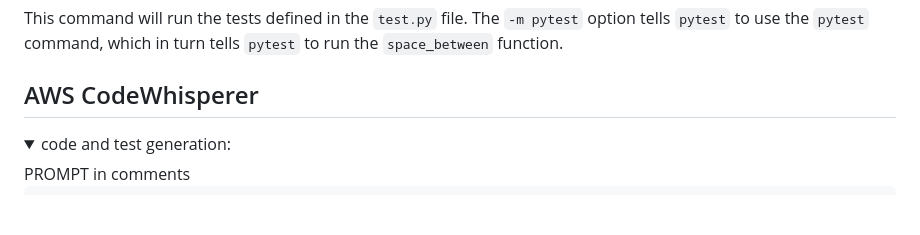
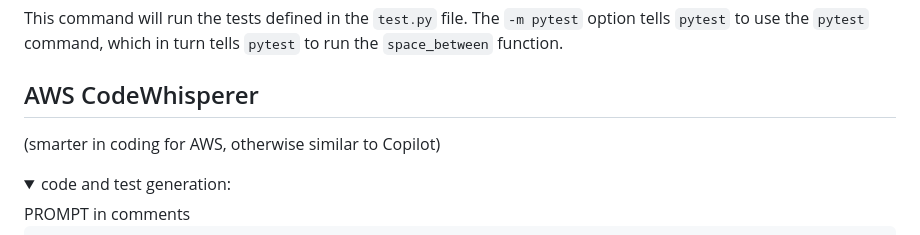
Before and after one commit to AI-LLM/ai-llm.github.io, a Markdown page: Code-LLM-alternatives.md, the part around the change. GitHub-like rendering; folded sections open; blank space fills up the shorter version.

```diff
--- a/Code-LLM-alternatives.md
+++ b/Code-LLM-alternatives.md
@@ -222,6 +222,7 @@ This command will run the tests defined in the `test.py` file. The `-m pytest` o
 </details>
 
 ## AWS CodeWhisperer
+(smarter in coding for AWS, otherwise similar to Copilot)
 <details>
 <summary>code and test generation:</summary>
 PROMPT in comments
```
